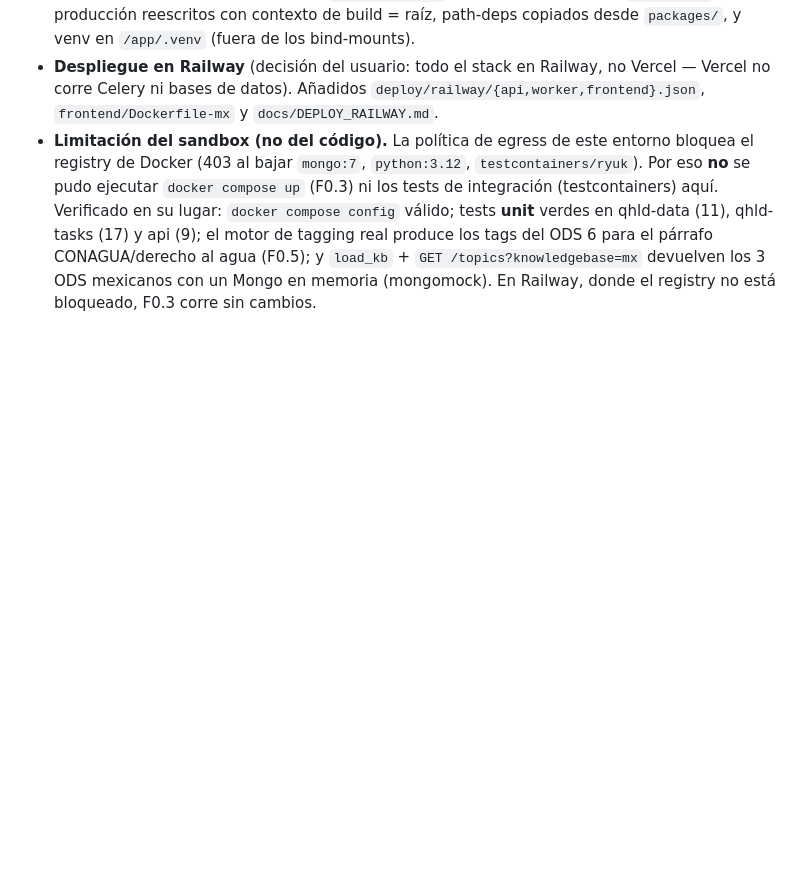
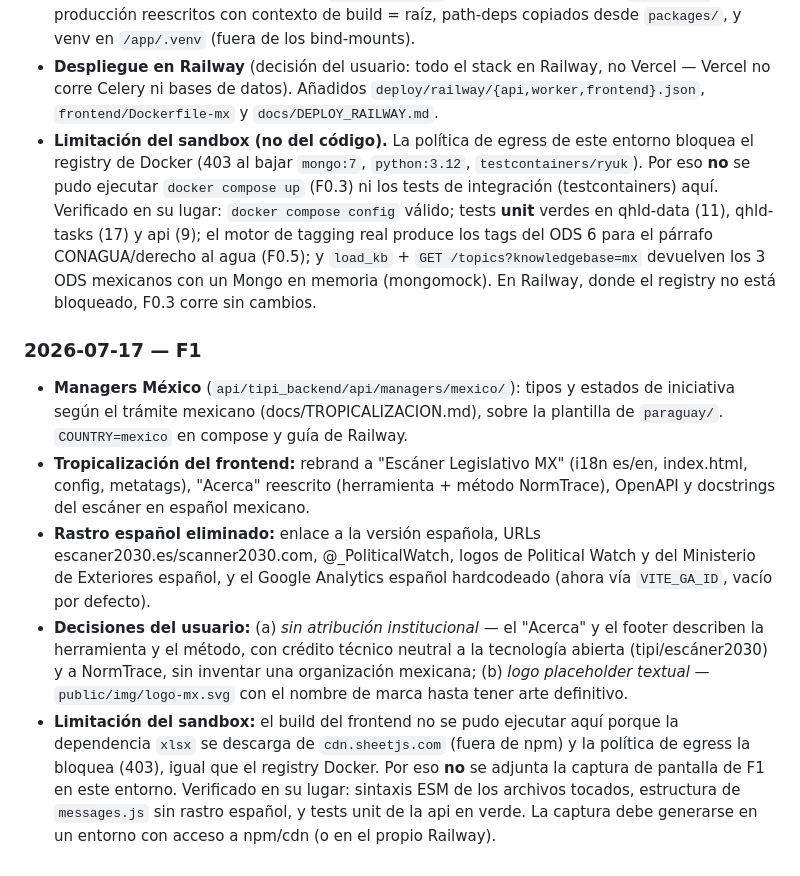
Before and after one commit to Adelasantos12/observatorio-legislativo-ODS, a Markdown page: docs/PLAN.md, the part around the change. Rendered like a GitHub page; blank space fills up the shorter version.

Commit message:
docs: bitácora F1 (tropicalización)
Co-Authored-By: Claude Opus 4.8 <noreply@anthropic.com>
Claude-Session: https://claude.ai/code/session_01FLQKdnCUdmGcUcmWSjk6TD

```diff
--- a/docs/PLAN.md
+++ b/docs/PLAN.md
@@ -160,3 +160,28 @@ no es prerequisito del escáner interactivo.
   para el párrafo CONAGUA/derecho al agua (F0.5); y `load_kb` + `GET /topics?knowledgebase=mx`
   devuelven los 3 ODS mexicanos con un Mongo en memoria (mongomock). En Railway,
   donde el registry no está bloqueado, F0.3 corre sin cambios.
+
+### 2026-07-17 — F1
+
+- **Managers México** (`api/tipi_backend/api/managers/mexico/`): tipos y estados
+  de iniciativa según el trámite mexicano (docs/TROPICALIZACION.md), sobre la
+  plantilla de `paraguay/`. `COUNTRY=mexico` en compose y guía de Railway.
+- **Tropicalización del frontend:** rebrand a "Escáner Legislativo MX" (i18n es/en,
+  index.html, config, metatags), "Acerca" reescrito (herramienta + método
+  NormTrace), OpenAPI y docstrings del escáner en español mexicano.
+- **Rastro español eliminado:** enlace a la versión española, URLs
+  escaner2030.es/scanner2030.com, @_PoliticalWatch, logos de Political Watch y del
+  Ministerio de Exteriores español, y el Google Analytics español hardcodeado
+  (ahora vía `VITE_GA_ID`, vacío por defecto).
+- **Decisiones del usuario:** (a) *sin atribución institucional* — el "Acerca" y el
+  footer describen la herramienta y el método, con crédito técnico neutral a la
+  tecnología abierta (tipi/escáner2030) y a NormTrace, sin inventar una
+  organización mexicana; (b) *logo placeholder textual* — `public/img/logo-mx.svg`
+  con el nombre de marca hasta tener arte definitivo.
+- **Limitación del sandbox:** el build del frontend no se pudo ejecutar aquí porque
+  la dependencia `xlsx` se descarga de `cdn.sheetjs.com` (fuera de npm) y la
+  política de egress la bloquea (403), igual que el registry Docker. Por eso **no**
+  se adjunta la captura de pantalla de F1 en este entorno. Verificado en su lugar:
+  sintaxis ESM de los archivos tocados, estructura de `messages.js` sin rastro
+  español, y tests unit de la api en verde. La captura debe generarse en un entorno
+  con acceso a npm/cdn (o en el propio Railway).
```
